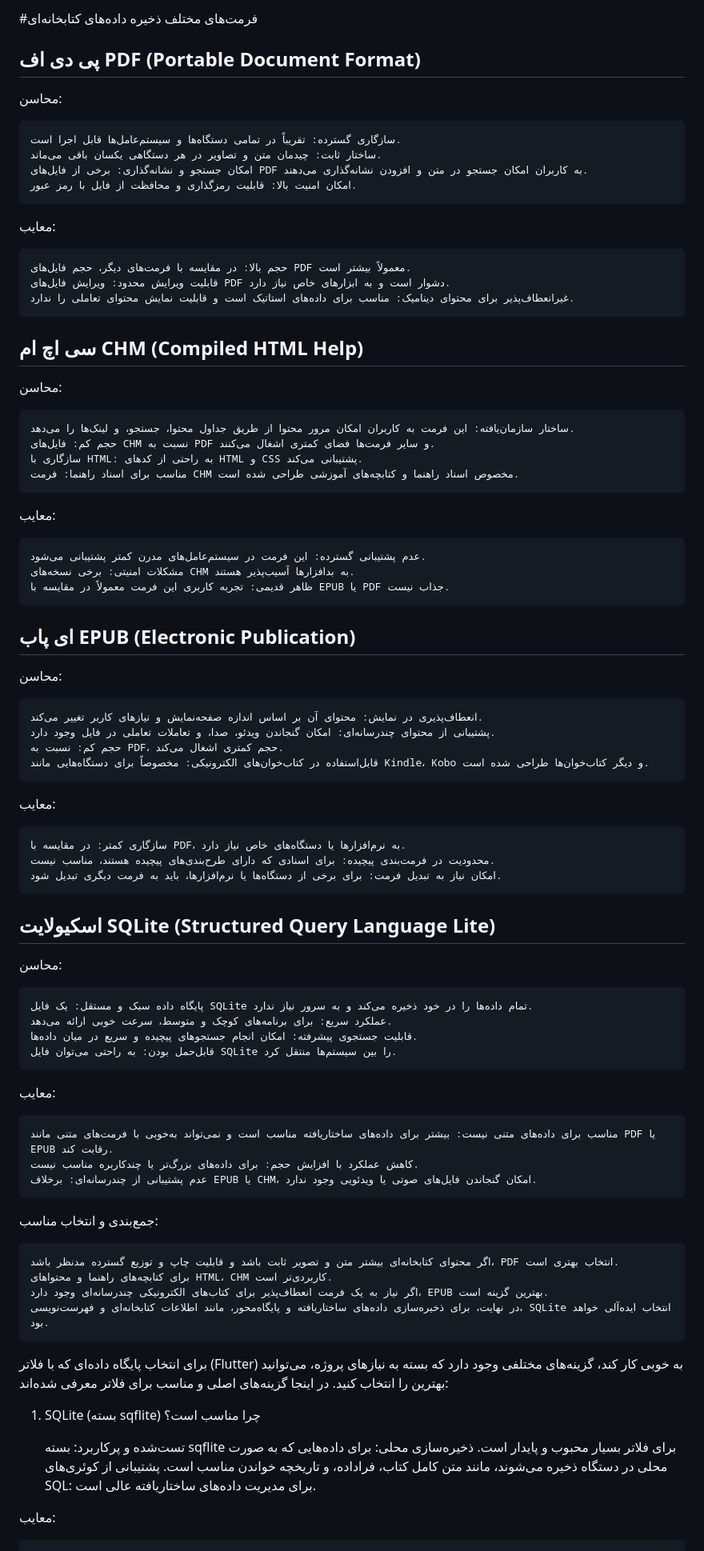
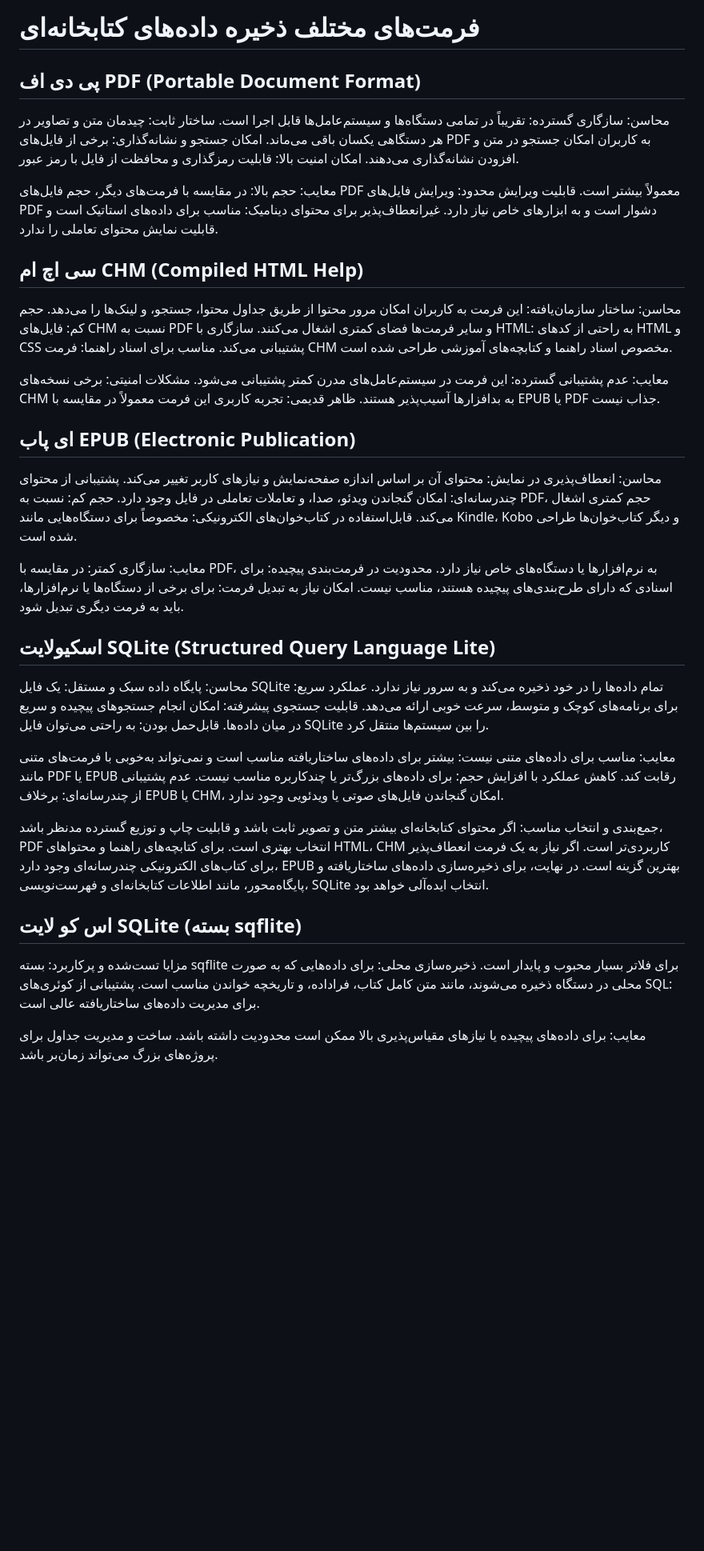
Before and after one commit to yamahdico/Flutter-Examples, a Markdown page: ebook.md, the part around one of its changes. Shown at 80% size. Drawn GitHub-style; blank space fills up the shorter version.

```diff
--- a/ebook.md
+++ b/ebook.md
@@ -1,79 +1,65 @@
-#فرمت‌های مختلف ذخیره داده‌های کتابخانه‌ای
+# فرمت‌های مختلف ذخیره داده‌های کتابخانه‌ای
 ## پی دی اف PDF (Portable Document Format)
 محاسن:
-
     سازگاری گسترده: تقریباً در تمامی دستگاه‌ها و سیستم‌عامل‌ها قابل اجرا است.
     ساختار ثابت: چیدمان متن و تصاویر در هر دستگاهی یکسان باقی می‌ماند.
     امکان جستجو و نشانه‌گذاری: برخی از فایل‌های PDF به کاربران امکان جستجو در متن و افزودن نشانه‌گذاری می‌دهند.
     امکان امنیت بالا: قابلیت رمزگذاری و محافظت از فایل با رمز عبور.
 
 معایب:
-
     حجم بالا: در مقایسه با فرمت‌های دیگر، حجم فایل‌های PDF معمولاً بیشتر است.
     قابلیت ویرایش محدود: ویرایش فایل‌های PDF دشوار است و به ابزارهای خاص نیاز دارد.
     غیرانعطاف‌پذیر برای محتوای دینامیک: مناسب برای داده‌های استاتیک است و قابلیت نمایش محتوای تعاملی را ندارد.
 
 ## سی اچ ام CHM (Compiled HTML Help)
 محاسن:
-
     ساختار سازمان‌یافته: این فرمت به کاربران امکان مرور محتوا از طریق جداول محتوا، جستجو، و لینک‌ها را می‌دهد.
     حجم کم: فایل‌های CHM نسبت به PDF و سایر فرمت‌ها فضای کمتری اشغال می‌کنند.
     سازگاری با HTML: به راحتی از کدهای HTML و CSS پشتیبانی می‌کند.
     مناسب برای اسناد راهنما: فرمت CHM مخصوص اسناد راهنما و کتابچه‌های آموزشی طراحی شده است.
 
 معایب:
-
     عدم پشتیبانی گسترده: این فرمت در سیستم‌عامل‌های مدرن کمتر پشتیبانی می‌شود.
     مشکلات امنیتی: برخی نسخه‌های CHM به بدافزارها آسیب‌پذیر هستند.
     ظاهر قدیمی: تجربه کاربری این فرمت معمولاً در مقایسه با EPUB یا PDF جذاب نیست.
 
 ## ای پاب EPUB (Electronic Publication)
 محاسن:
-
     انعطاف‌پذیری در نمایش: محتوای آن بر اساس اندازه صفحه‌نمایش و نیازهای کاربر تغییر می‌کند.
     پشتیبانی از محتوای چندرسانه‌ای: امکان گنجاندن ویدئو، صدا، و تعاملات تعاملی در فایل وجود دارد.
     حجم کم: نسبت به PDF، حجم کمتری اشغال می‌کند.
     قابل‌استفاده در کتاب‌خوان‌های الکترونیکی: مخصوصاً برای دستگاه‌هایی مانند Kindle، Kobo و دیگر کتاب‌خوان‌ها طراحی شده است.
 
 معایب:
-
     سازگاری کمتر: در مقایسه با PDF، به نرم‌افزارها یا دستگاه‌های خاص نیاز دارد.
     محدودیت در فرمت‌بندی پیچیده: برای اسنادی که دارای طرح‌بندی‌های پیچیده هستند، مناسب نیست.
     امکان نیاز به تبدیل فرمت: برای برخی از دستگاه‌ها یا نرم‌افزارها، باید به فرمت دیگری تبدیل شود.
 
 ## اسکیولایت SQLite (Structured Query Language Lite)
 محاسن:
-
     پایگاه داده سبک و مستقل: یک فایل SQLite تمام داده‌ها را در خود ذخیره می‌کند و به سرور نیاز ندارد.
     عملکرد سریع: برای برنامه‌های کوچک و متوسط، سرعت خوبی ارائه می‌دهد.
     قابلیت جستجوی پیشرفته: امکان انجام جستجوهای پیچیده و سریع در میان داده‌ها.
     قابل‌حمل بودن: به راحتی می‌توان فایل SQLite را بین سیستم‌ها منتقل کرد.
 
 معایب:
-
     مناسب برای داده‌های متنی نیست: بیشتر برای داده‌های ساختاریافته مناسب است و نمی‌تواند به‌خوبی با فرمت‌های متنی مانند PDF یا EPUB رقابت کند.
     کاهش عملکرد با افزایش حجم: برای داده‌های بزرگ‌تر یا چندکاربره مناسب نیست.
     عدم پشتیبانی از چندرسانه‌ای: برخلاف EPUB یا CHM، امکان گنجاندن فایل‌های صوتی یا ویدئویی وجود ندارد.
 
 جمع‌بندی و انتخاب مناسب:
-
     اگر محتوای کتابخانه‌ای بیشتر متن و تصویر ثابت باشد و قابلیت چاپ و توزیع گسترده مدنظر باشد، PDF انتخاب بهتری است.
     برای کتابچه‌های راهنما و محتواهای HTML، CHM کاربردی‌تر است.
     اگر نیاز به یک فرمت انعطاف‌پذیر برای کتاب‌های الکترونیکی چندرسانه‌ای وجود دارد، EPUB بهترین گزینه است.
     در نهایت، برای ذخیره‌سازی داده‌های ساختاریافته و پایگاه‌محور، مانند اطلاعات کتابخانه‌ای و فهرست‌نویسی، SQLite انتخاب ایده‌آلی خواهد بود.
 
-
-
-برای انتخاب پایگاه داده‌ای که با فلاتر (Flutter) به خوبی کار کند، گزینه‌های مختلفی وجود دارد که بسته به نیازهای پروژه، می‌توانید بهترین را انتخاب کنید. در اینجا گزینه‌های اصلی و مناسب برای فلاتر معرفی شده‌اند:
-1. SQLite (بسته sqflite)
-چرا مناسب است؟
-
+## اس کو لایت SQLite (بسته sqflite)
+مزایا
     تست‌شده و پرکاربرد: بسته sqflite برای فلاتر بسیار محبوب و پایدار است.
     ذخیره‌سازی محلی: برای داده‌هایی که به صورت محلی در دستگاه ذخیره می‌شوند، مانند متن کامل کتاب، فراداده، و تاریخچه خواندن مناسب است.
     پشتیبانی از کوئری‌های SQL: برای مدیریت داده‌های ساختاریافته عالی است.
 
 معایب:
-
     برای داده‌های پیچیده یا نیازهای مقیاس‌پذیری بالا ممکن است محدودیت داشته باشد.
     ساخت و مدیریت جداول برای پروژه‌های بزرگ می‌تواند زمان‌بر باشد.
 
```
Also changed, not shown: other parts of ebook.md (+11 -22 lines).
